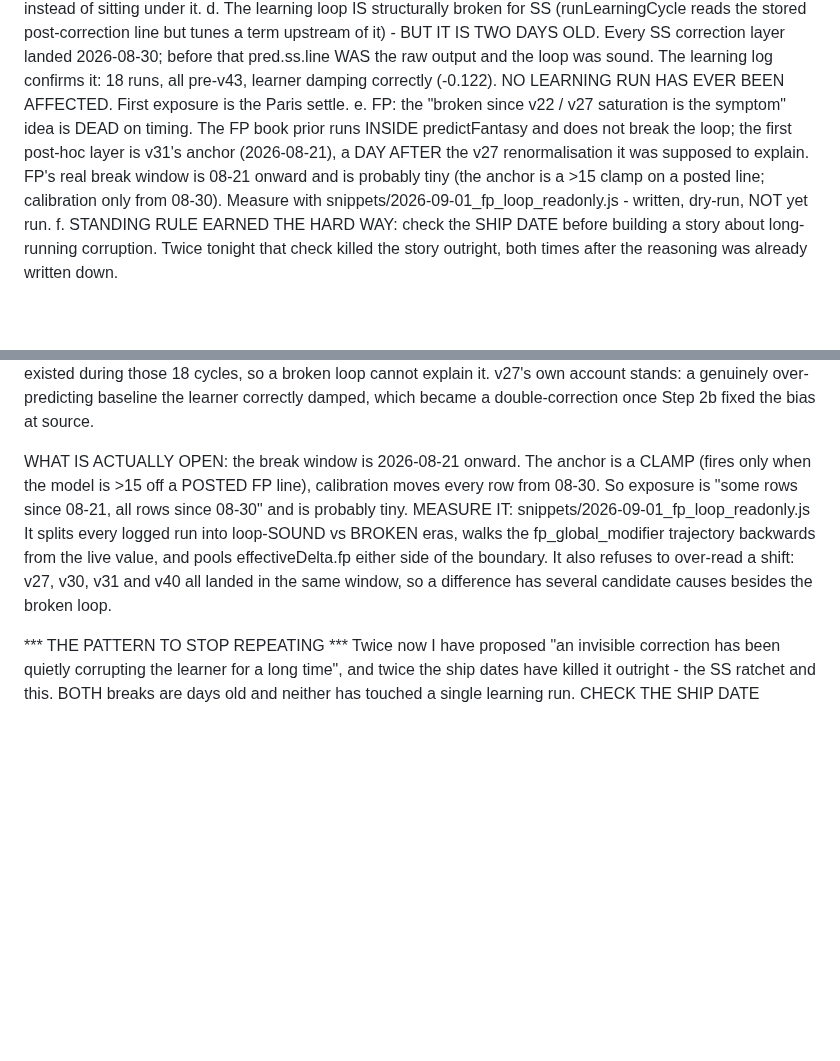
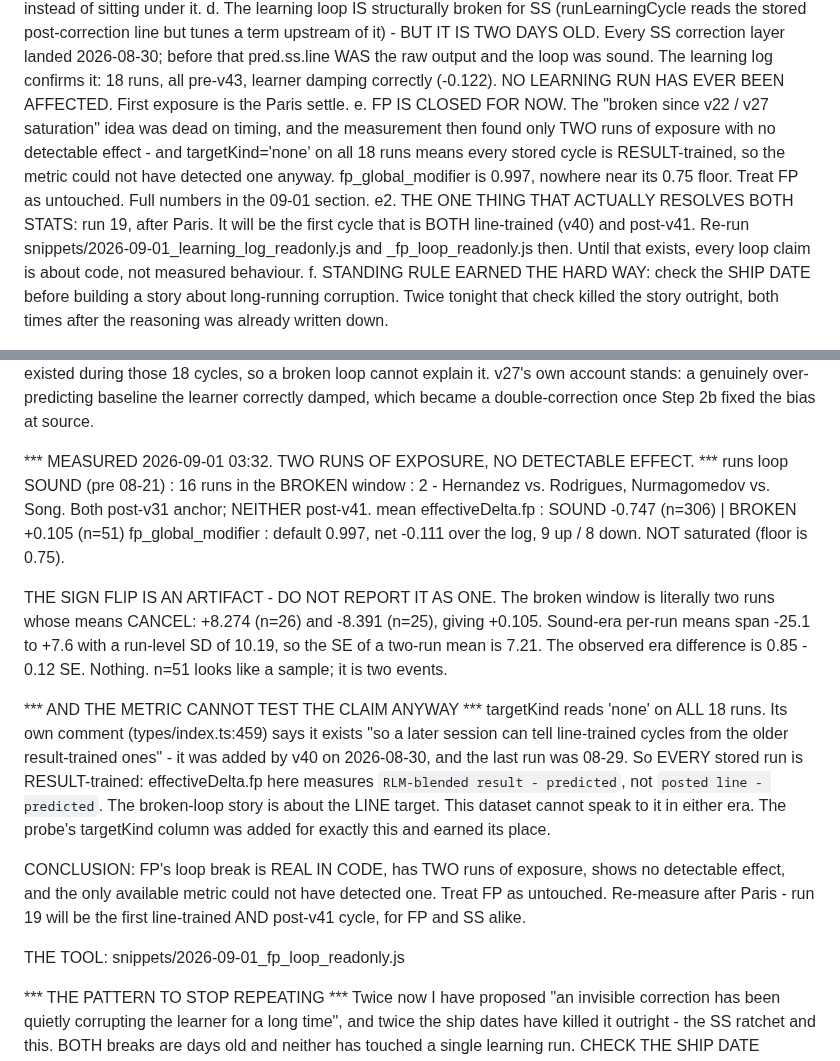
Before and after one commit to Pwnzero14/ufc-analyzer, a Markdown page: RESUME_CHECKPOINT.md, 2 parts joined by grey strips. Drawn GitHub-style; blank space fills up the shorter version.

Commit message:
audit(fp): two runs of exposure, no detectable effect, and the metric can't test it
MEASURED (18 runs stored)
  runs loop SOUND (pre 2026-08-21) : 16
  runs in the BROKEN window        : 2 - Hernandez vs. Rodrigues, Nurmagomedov vs.
                                     Song. Both post-v31 anchor; neither post-v41.
  mean effectiveDelta.fp           : SOUND -0.747 (n=306) | BROKEN +0.105 (n=51)
  fp_global_modifier               : default 0.997, net -0.111, 9 up / 8 down.
                                     NOT saturated (floor 0.75).

THE SIGN FLIP IS AN ARTIFACT
The broken window is two runs whose means cancel: +8.274 (n=26) and -8.391
(n=25) -> +0.105. Sound-era per-run means span -25.1 to +7.6, run-level SD 10.19,
so the SE of a two-run mean is 7.21. The observed era difference is 0.85, i.e.
0.12 SE. n=51 looks like a sample; it is two events.

THE METRIC CANNOT TEST THE CLAIM ANYWAY
targetKind reads 'none' on all 18 runs. Its own comment (types/index.ts:459) says
it exists "so a later session can tell line-trained cycles from the older
result-trained ones" - added by v40 on 2026-08-30, and the last run was 08-29. So
every stored cycle is RESULT-trained: effectiveDelta.fp measures
`RLM-blended result - predicted`, not `posted line - predicted`. The broken-loop
story is about the LINE target, so this dataset cannot speak to it in either era.
The probe's targetKind column existed for exactly this and earned its place.

CONCLUSION: FP's loop break is real in code, has two runs of exposure, shows no
detectable effect, and the only available metric could not have detected one.
Treat FP as untouched.

WHAT ACTUALLY RESOLVES IT: run 19, after Paris - the first cycle that is both
line-trained (v40) and post-v41, for FP and SS alike. Until then every loop claim
is about code, not measured behaviour.

Co-Authored-By: Claude Opus 5 <noreply@anthropic.com>

```diff
--- a/RESUME_CHECKPOINT.md
+++ b/RESUME_CHECKPOINT.md
@@ -44,13 +44,16 @@ What is left off that list:
       pred.ss.line WAS the raw output and the loop was sound. The learning log
       confirms it: 18 runs, all pre-v43, learner damping correctly (-0.122).
       NO LEARNING RUN HAS EVER BEEN AFFECTED. First exposure is the Paris settle.
-   e. FP: the "broken since v22 / v27 saturation is the symptom" idea is DEAD on
-      timing. The FP book prior runs INSIDE predictFantasy and does not break the
-      loop; the first post-hoc layer is v31's anchor (2026-08-21), a DAY AFTER the
-      v27 renormalisation it was supposed to explain. FP's real break window is
-      08-21 onward and is probably tiny (the anchor is a >15 clamp on a posted
-      line; calibration only from 08-30). Measure with
-      snippets/2026-09-01_fp_loop_readonly.js - written, dry-run, NOT yet run.
+   e. FP IS CLOSED FOR NOW. The "broken since v22 / v27 saturation" idea was dead
+      on timing, and the measurement then found only TWO runs of exposure with no
+      detectable effect - and targetKind='none' on all 18 runs means every stored
+      cycle is RESULT-trained, so the metric could not have detected one anyway.
+      fp_global_modifier is 0.997, nowhere near its 0.75 floor. Treat FP as
+      untouched. Full numbers in the 09-01 section.
+   e2. THE ONE THING THAT ACTUALLY RESOLVES BOTH STATS: run 19, after Paris. It
+      will be the first cycle that is BOTH line-trained (v40) and post-v41. Re-run
+      snippets/2026-09-01_learning_log_readonly.js and _fp_loop_readonly.js then.
+      Until that exists, every loop claim is about code, not measured behaviour.
    f. STANDING RULE EARNED THE HARD WAY: check the SHIP DATE before building a
       story about long-running corruption. Twice tonight that check killed the
       story outright, both times after the reasoning was already written down.
@@ -779,16 +782,35 @@ same timing as the sign bug, same first exposure: the Paris settle.
   account stands: a genuinely over-predicting baseline the learner correctly
   damped, which became a double-correction once Step 2b fixed the bias at source.
 
-  WHAT IS ACTUALLY OPEN: the break window is 2026-08-21 onward. The anchor is a
-  CLAMP (fires only when the model is >15 off a POSTED FP line), calibration moves
-  every row from 08-30. So exposure is "some rows since 08-21, all rows since
-  08-30" and is probably tiny. MEASURE IT:
-    snippets/2026-09-01_fp_loop_readonly.js
-  It splits every logged run into loop-SOUND vs BROKEN eras, walks the
-  fp_global_modifier trajectory backwards from the live value, and pools
-  effectiveDelta.fp either side of the boundary. It also refuses to over-read a
-  shift: v27, v30, v31 and v40 all landed in the same window, so a difference has
-  several candidate causes besides the broken loop.
+  *** MEASURED 2026-09-01 03:32. TWO RUNS OF EXPOSURE, NO DETECTABLE EFFECT. ***
+    runs loop SOUND (pre 08-21) : 16
+    runs in the BROKEN window   : 2  - Hernandez vs. Rodrigues, Nurmagomedov vs.
+                                      Song. Both post-v31 anchor; NEITHER post-v41.
+    mean effectiveDelta.fp      : SOUND -0.747 (n=306) | BROKEN +0.105 (n=51)
+    fp_global_modifier          : default 0.997, net -0.111 over the log,
+                                  9 up / 8 down. NOT saturated (floor is 0.75).
+
+  THE SIGN FLIP IS AN ARTIFACT - DO NOT REPORT IT AS ONE. The broken window is
+  literally two runs whose means CANCEL: +8.274 (n=26) and -8.391 (n=25), giving
+  +0.105. Sound-era per-run means span -25.1 to +7.6 with a run-level SD of 10.19,
+  so the SE of a two-run mean is 7.21. The observed era difference is 0.85 -
+  0.12 SE. Nothing. n=51 looks like a sample; it is two events.
+
+  *** AND THE METRIC CANNOT TEST THE CLAIM ANYWAY ***
+  targetKind reads 'none' on ALL 18 runs. Its own comment (types/index.ts:459)
+  says it exists "so a later session can tell line-trained cycles from the older
+  result-trained ones" - it was added by v40 on 2026-08-30, and the last run was
+  08-29. So EVERY stored run is RESULT-trained: effectiveDelta.fp here measures
+  `RLM-blended result - predicted`, not `posted line - predicted`. The broken-loop
+  story is about the LINE target. This dataset cannot speak to it in either era.
+  The probe's targetKind column was added for exactly this and earned its place.
+
+  CONCLUSION: FP's loop break is REAL IN CODE, has TWO runs of exposure, shows no
+  detectable effect, and the only available metric could not have detected one.
+  Treat FP as untouched. Re-measure after Paris - run 19 will be the first
+  line-trained AND post-v41 cycle, for FP and SS alike.
+
+  THE TOOL: snippets/2026-09-01_fp_loop_readonly.js
 
   *** THE PATTERN TO STOP REPEATING ***
   Twice now I have proposed "an invisible correction has been quietly corrupting
```
